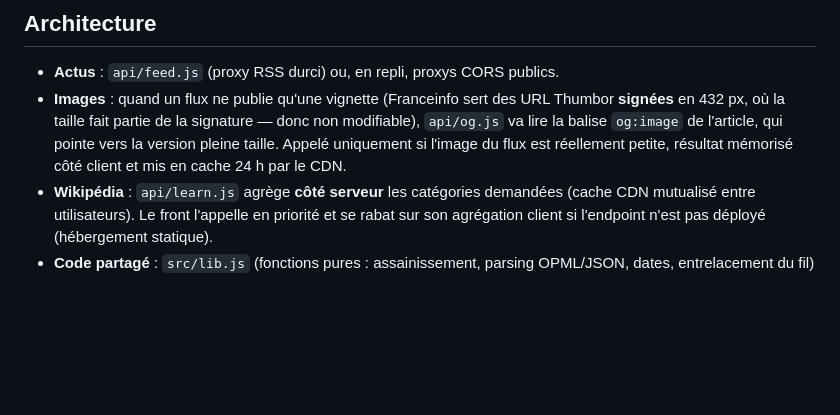
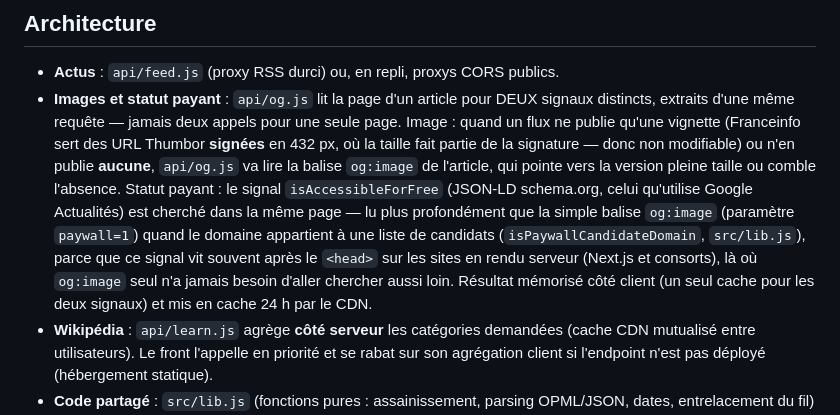
Before and after one commit to notsogeek87/swipernews, a Markdown page: README.md, the part around one of its changes. Drawn GitHub-style; blank space fills up the shorter version.

```diff
--- a/README.md
+++ b/README.md
@@ -1007,11 +1040,21 @@ ouvrir la demande d'inclusion sur `gitlab.com/fdroid/fdroiddata`.
 ## Architecture
 
 - **Actus** : `api/feed.js` (proxy RSS durci) ou, en repli, proxys CORS publics.
-- **Images** : quand un flux ne publie qu'une vignette (Franceinfo sert des URL
-  Thumbor **signées** en 432 px, où la taille fait partie de la signature — donc
-  non modifiable), `api/og.js` va lire la balise `og:image` de l'article, qui
-  pointe vers la version pleine taille. Appelé uniquement si l'image du flux est
-  réellement petite, résultat mémorisé côté client et mis en cache 24 h par le CDN.
+- **Images et statut payant** : `api/og.js` lit la page d'un article pour DEUX
+  signaux distincts, extraits d'une même requête — jamais deux appels pour une
+  seule page. Image : quand un flux ne publie qu'une vignette (Franceinfo sert
+  des URL Thumbor **signées** en 432 px, où la taille fait partie de la
+  signature — donc non modifiable) ou n'en publie **aucune**, `api/og.js` va
+  lire la balise `og:image` de l'article, qui pointe vers la version pleine
+  taille ou comble l'absence. Statut payant : le signal `isAccessibleForFree`
+  (JSON-LD schema.org, celui qu'utilise Google Actualités) est cherché dans la
+  même page — lu plus profondément que la simple balise `og:image` (paramètre
+  `paywall=1`) quand le domaine appartient à une liste de candidats
+  (`isPaywallCandidateDomain`, `src/lib.js`), parce que ce signal vit souvent
+  après le `<head>` sur les sites en rendu serveur (Next.js et consorts), là
+  où `og:image` seul n'a jamais besoin d'aller chercher aussi loin. Résultat
+  mémorisé côté client (un seul cache pour les deux signaux) et mis en cache
+  24 h par le CDN.
 - **Wikipédia** : `api/learn.js` agrège **côté serveur** les catégories
   demandées (cache CDN mutualisé entre utilisateurs). Le front l'appelle en priorité et
   se rabat sur son agrégation client si l'endpoint n'est pas déployé (hébergement statique).
```
Also changed, not shown: other parts of README.md (+50 -17 lines), CLAUDE.md (+31 -2 lines).
